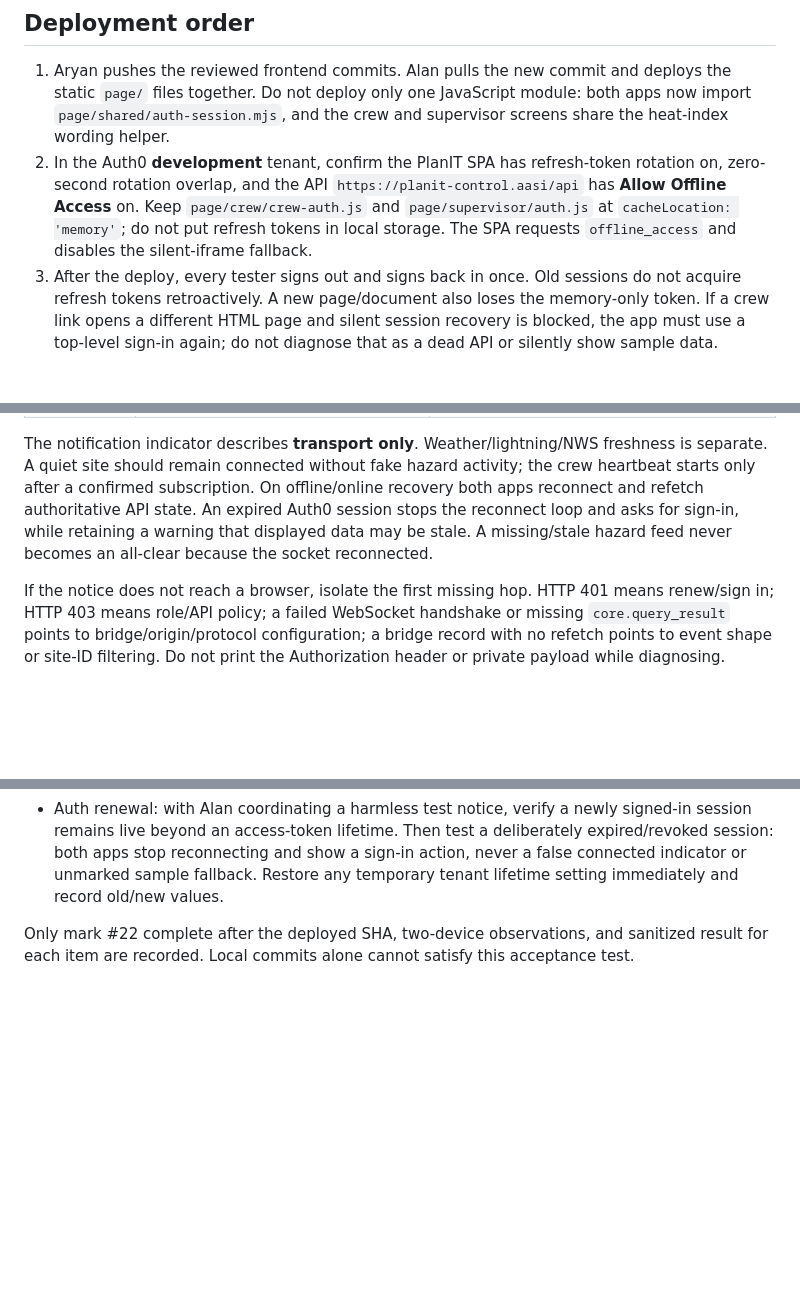
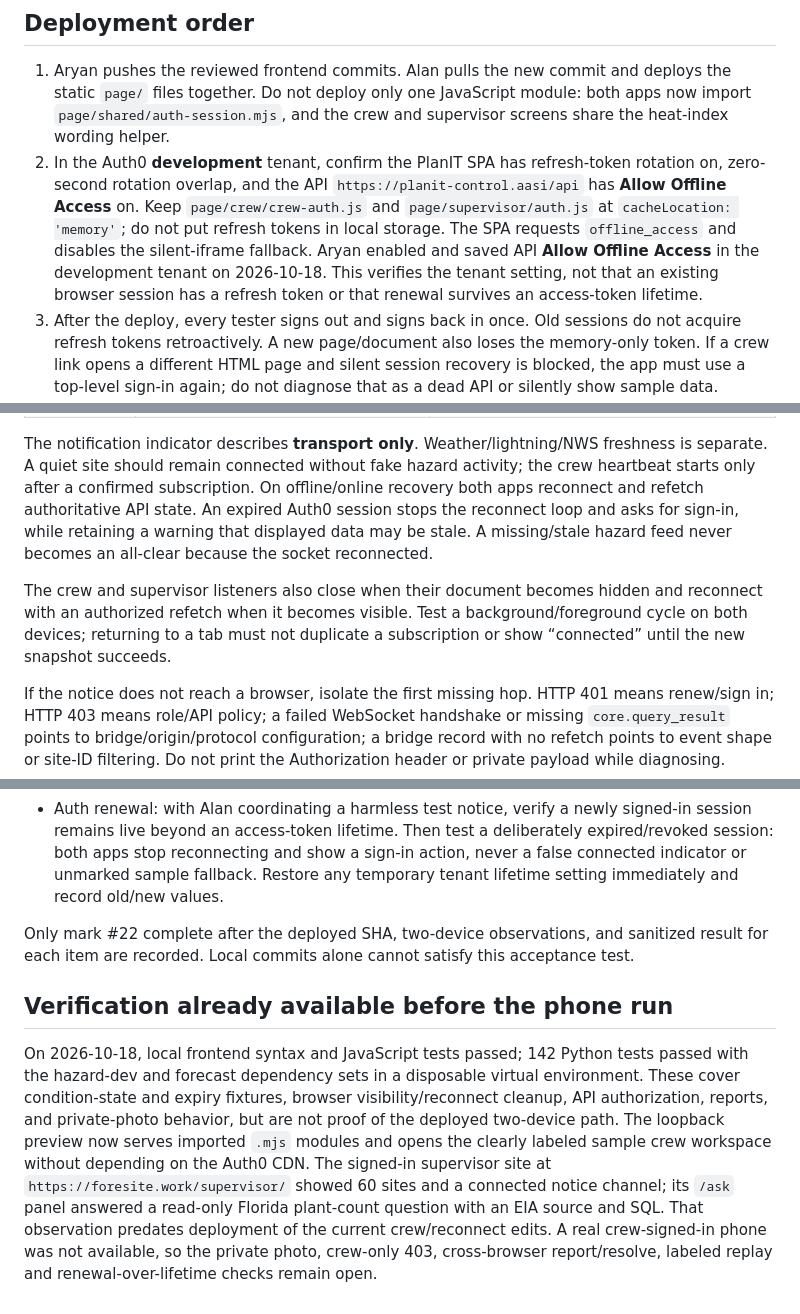
Before and after one commit to fanggs/planit-control, a Markdown page: docs/ALAN_LIVE_ACCEPTANCE.md, 3 parts joined by grey strips. Rendered like a GitHub page; blank space fills up the shorter version.

Commit message:
Record live acceptance evidence and remaining device checks

```diff
--- a/docs/ALAN_LIVE_ACCEPTANCE.md
+++ b/docs/ALAN_LIVE_ACCEPTANCE.md
@@ -6,6 +6,7 @@ This is the handoff for [#19](https://github.com/fanggs/planit-control/issues/19
 
 1. Aryan pushes the reviewed frontend commits. Alan pulls the new commit and deploys the static `page/` files together. Do not deploy only one JavaScript module: both apps now import `page/shared/auth-session.mjs`, and the crew and supervisor screens share the heat-index wording helper.
 2. In the Auth0 **development** tenant, confirm the PlanIT SPA has refresh-token rotation on, zero-second rotation overlap, and the API `https://planit-control.aasi/api` has **Allow Offline Access** on. Keep `page/crew/crew-auth.js` and `page/supervisor/auth.js` at `cacheLocation: 'memory'`; do not put refresh tokens in local storage. The SPA requests `offline_access` and disables the silent-iframe fallback.
+   Aryan enabled and saved API **Allow Offline Access** in the development tenant on 2026-10-18. This verifies the tenant setting, not that an existing browser session has a refresh token or that renewal survives an access-token lifetime.
 3. After the deploy, every tester signs out and signs back in once. Old sessions do not acquire refresh tokens retroactively. A new page/document also loses the memory-only token. If a crew link opens a different HTML page and silent session recovery is blocked, the app must use a top-level sign-in again; do not diagnose that as a dead API or silently show sample data. Seamless cross-page SSO would require a separate, agreed architecture change (such as one SPA document or a same-site Auth0 custom domain).
    Alan's existing account has both `crew` and `supervisor` in the development tenant; the additional role appears in app tokens only after he signs out and back in. His old token may still show `crew` alone.
 4. Alan verifies the deployed API and `planit-realtime` bridge use the same public bridge URL/app ID. Keep `PLANIT_NOTIFY_SECRET` only in server/job environments. The frontend sends bearer tokens only to the API; the anonymous notice socket receives IDs, never photos, report bodies, tokens, or the publisher secret.
@@ -23,6 +24,8 @@ Use one designated development site and a clearly labeled private test report. R
 
 The notification indicator describes **transport only**. Weather/lightning/NWS freshness is separate. A quiet site should remain connected without fake hazard activity; the crew heartbeat starts only after a confirmed subscription. On offline/online recovery both apps reconnect and refetch authoritative API state. An expired Auth0 session stops the reconnect loop and asks for sign-in, while retaining a warning that displayed data may be stale. A missing/stale hazard feed never becomes an all-clear because the socket reconnected.
 
+The crew and supervisor listeners also close when their document becomes hidden and reconnect with an authorized refetch when it becomes visible. Test a background/foreground cycle on both devices; returning to a tab must not duplicate a subscription or show “connected” until the new snapshot succeeds.
+
 If the notice does not reach a browser, isolate the first missing hop. HTTP 401 means renew/sign in; HTTP 403 means role/API policy; a failed WebSocket handshake or missing `core.query_result` points to bridge/origin/protocol configuration; a bridge record with no refetch points to event shape or site-ID filtering. Do not print the Authorization header or private payload while diagnosing.
 
 ## Conditions acceptance (#19)
@@ -40,3 +45,7 @@ This is a **post-deploy, two-person** test, not a unit-test substitute. Alan coo
 - Auth renewal: with Alan coordinating a harmless test notice, verify a newly signed-in session remains live beyond an access-token lifetime. Then test a deliberately expired/revoked session: both apps stop reconnecting and show a sign-in action, never a false connected indicator or unmarked sample fallback. Restore any temporary tenant lifetime setting immediately and record old/new values.
 
 Only mark #22 complete after the deployed SHA, two-device observations, and sanitized result for each item are recorded. Local commits alone cannot satisfy this acceptance test.
+
+## Verification already available before the phone run
+
+On 2026-10-18, local frontend syntax and JavaScript tests passed; 142 Python tests passed with the hazard-dev and forecast dependency sets in a disposable virtual environment. These cover condition-state and expiry fixtures, browser visibility/reconnect cleanup, API authorization, reports, and private-photo behavior, but are not proof of the deployed two-device path. The loopback preview now serves imported `.mjs` modules and opens the clearly labeled sample crew workspace without depending on the Auth0 CDN. The signed-in supervisor site at `https://foresite.work/supervisor/` showed 60 sites and a connected notice channel; its `/ask` panel answered a read-only Florida plant-count question with an EIA source and SQL. That observation predates deployment of the current crew/reconnect edits. A real crew-signed-in phone was not available, so the private photo, crew-only 403, cross-browser report/resolve, labeled replay and renewal-over-lifetime checks remain open.
```
Also changed, not shown: other parts of docs/ALAN_LIVE_ACCEPTANCE.md (+2 -0 lines).
